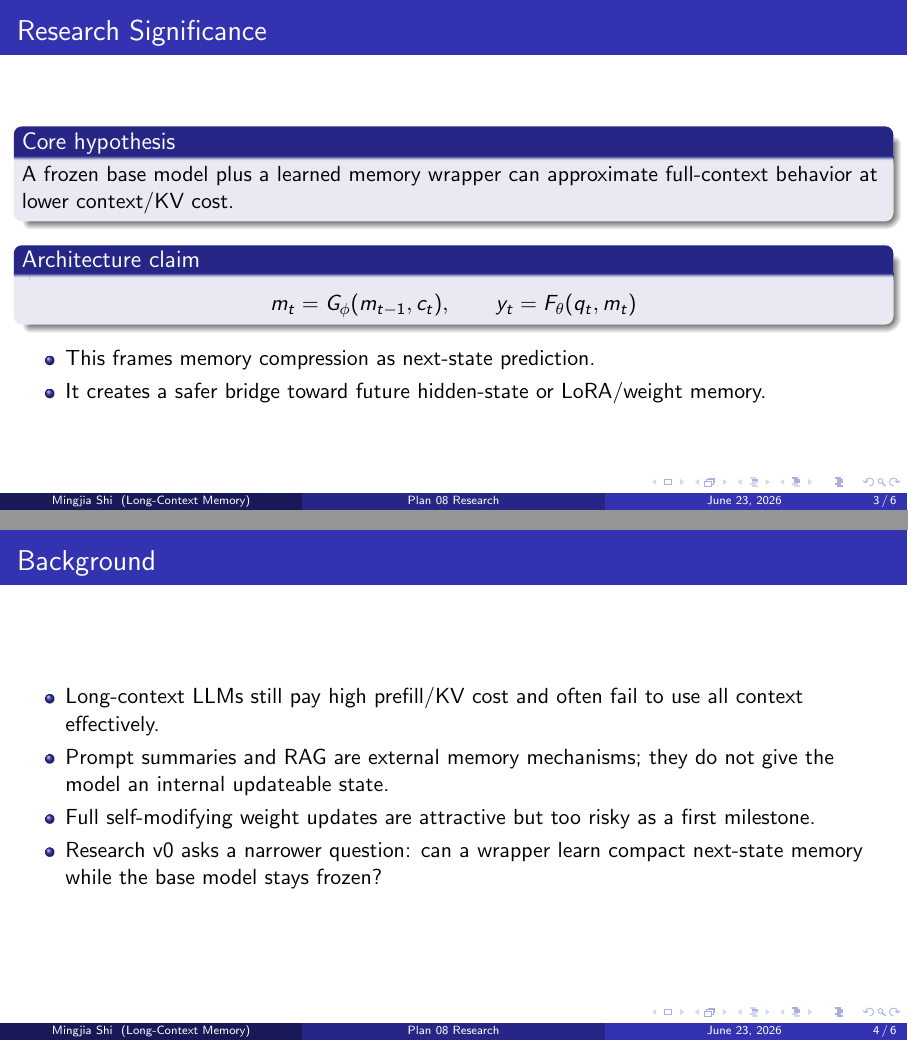
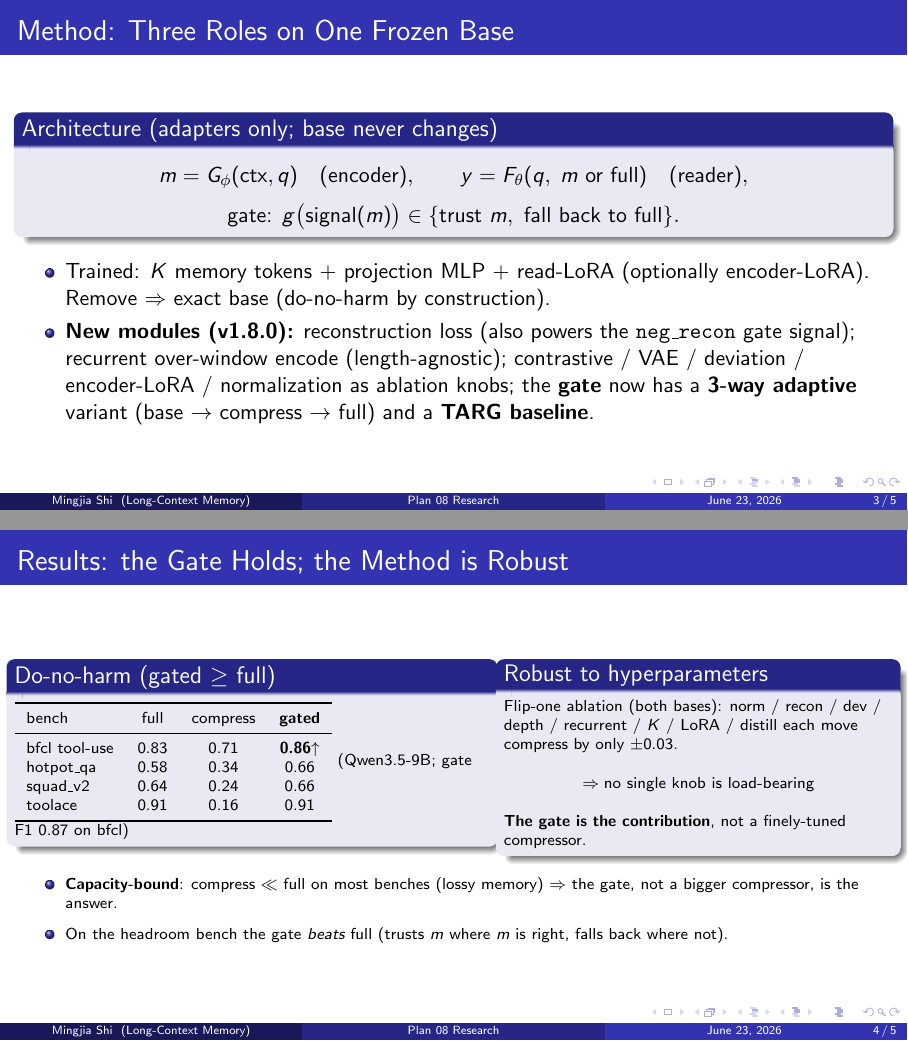
Before and after one commit to BDeMo/research-notes, LaTeX slides (notes/plans/08-model-outputs-delta-w/slides/main_brief_research.tex, which reads notes/plans/08-model-outputs-delta-w/slides/brief/research/2026-06-w04.tex): pages 3 and 4 of 6 before the commit and pages 3 and 4 of 5 after it, joined at a grey line. Compiled offline with pdfLaTeX.

Commit message:
docs(plan-08): research brief for 2026-06-w04 (current do-no-harm-gate thesis, new modules, results)
Co-authored-by: Cursor <cursoragent@cursor.com>

```diff
--- /dev/null
+++ b/notes/plans/08-model-outputs-delta-w/slides/brief/research/2026-06-w04.tex
@@ -0,0 +28,49 @@
+\begin{frame}{Method: Three Roles on One Frozen Base}
+  \begin{block}{Architecture (adapters only; base never changes)}
+    \[
+      m = G_\phi(\text{ctx}, q)\quad(\text{encoder}),\qquad
+      y = F_\theta(q,\; m \text{ or full})\quad(\text{reader}),
+    \]
+    \[
+      \text{gate: } g\big(\text{signal}(m)\big) \in \{\text{trust } m,\ \text{fall back to full}\}.
+    \]
+  \end{block}
+  \begin{itemize}
+    \item Trained: $K$ memory tokens + projection MLP + read-LoRA (optionally encoder-LoRA). Remove $\Rightarrow$ exact base (do-no-harm by construction).
+    \item \textbf{New modules (v1.8.0):} reconstruction loss (also powers the \texttt{neg\_recon} gate signal); recurrent over-window encode (length-agnostic); contrastive / VAE / deviation / encoder-LoRA / normalization as ablation knobs; the \textbf{gate} now has a \textbf{3-way adaptive} variant (base $\to$ compress $\to$ full) and a \textbf{TARG baseline}.
+  \end{itemize}
+\end{frame}
+
+\begin{frame}{Results: the Gate Holds; the Method is Robust}
+  \small
+  \begin{columns}[T]
+    \begin{column}{0.55\textwidth}
+      \begin{block}{Do-no-harm (gated $\ge$ full)}
+        \scriptsize
+        \begin{tabular}{lccc}
+          \toprule
+          bench & full & compress & \textbf{gated} \\
+          \midrule
+          bfcl tool-use & 0.83 & 0.71 & \textbf{0.86}$\uparrow$ \\
+          hotpot\_qa & 0.58 & 0.34 & 0.66 \\
+          squad\_v2 & 0.64 & 0.24 & 0.66 \\
+          toolace & 0.91 & 0.16 & 0.91 \\
+          \bottomrule
+        \end{tabular}
+        \scriptsize (Qwen3.5-9B; gate F1 0.87 on bfcl)
+      \end{block}
+    \end{column}
+    \begin{column}{0.45\textwidth}
+      \begin{block}{Robust to hyperparameters}
+        \scriptsize Flip-one ablation (both bases): norm / recon / dev / depth / recurrent / $K$ / LoRA / distill each move compress by only $\pm0.03$.
+        \[ \Rightarrow \text{no single knob is load-bearing} \]
+        \textbf{The gate is the contribution}, not a finely-tuned compressor.
+      \end{block}
+    \end{column}
+  \end{columns}
+  \vspace{0.3em}
+  \begin{itemize}\scriptsize
+    \item \textbf{Capacity-bound}: compress $\ll$ full on most benches (lossy memory) $\Rightarrow$ the gate, not a bigger compressor, is the answer.
+    \item On the headroom bench the gate \emph{beats} full (trusts $m$ where $m$ is right, falls back where not).
+  \end{itemize}
+\end{frame}
```
Also changed, not shown: notes/plans/08-model-outputs-delta-w/slides/main_brief_research.tex (+1 -1 lines), notes/plans/08-model-outputs-delta-w/slides/brief/research/2026-06-w04.tex (36 more changed lines).
